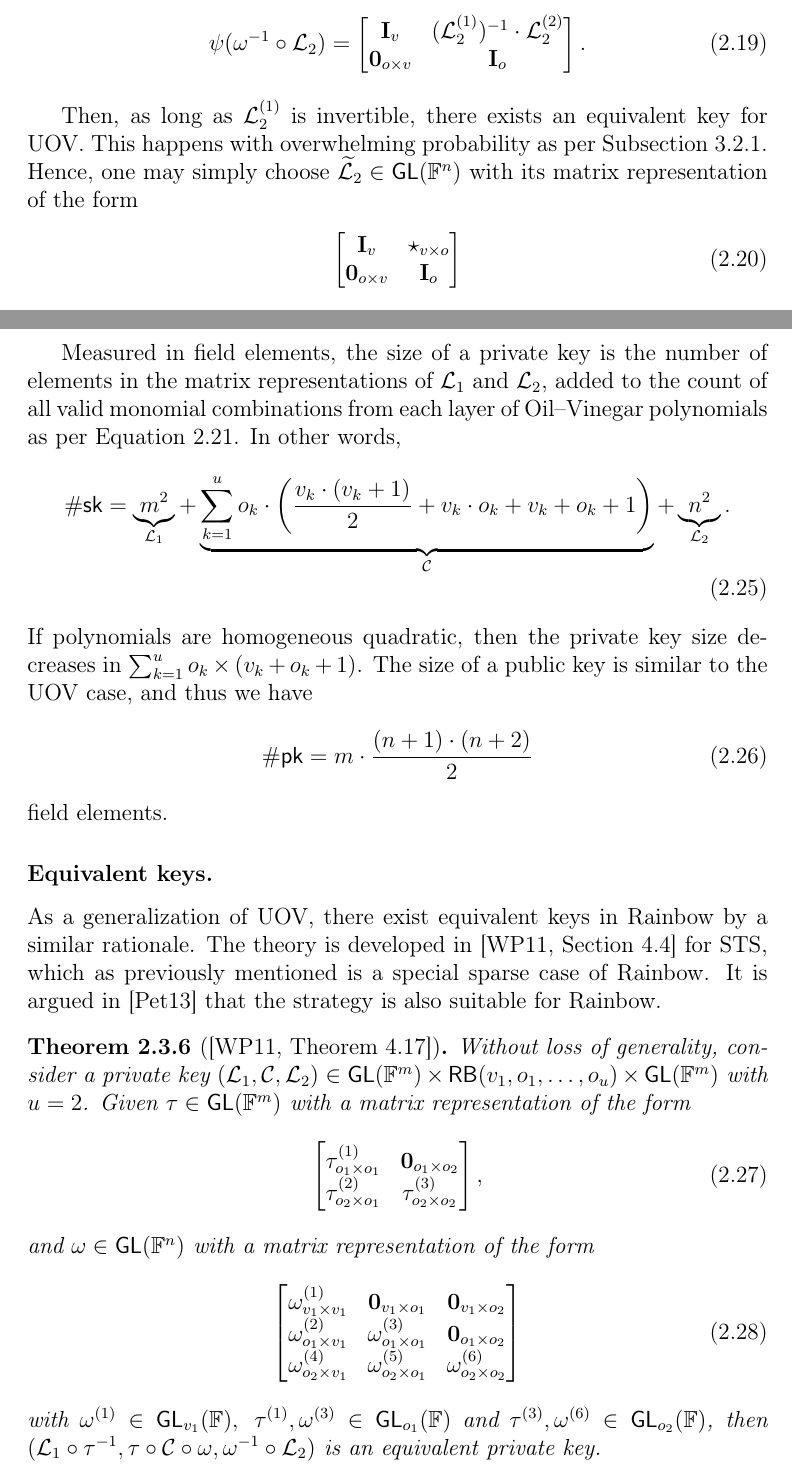
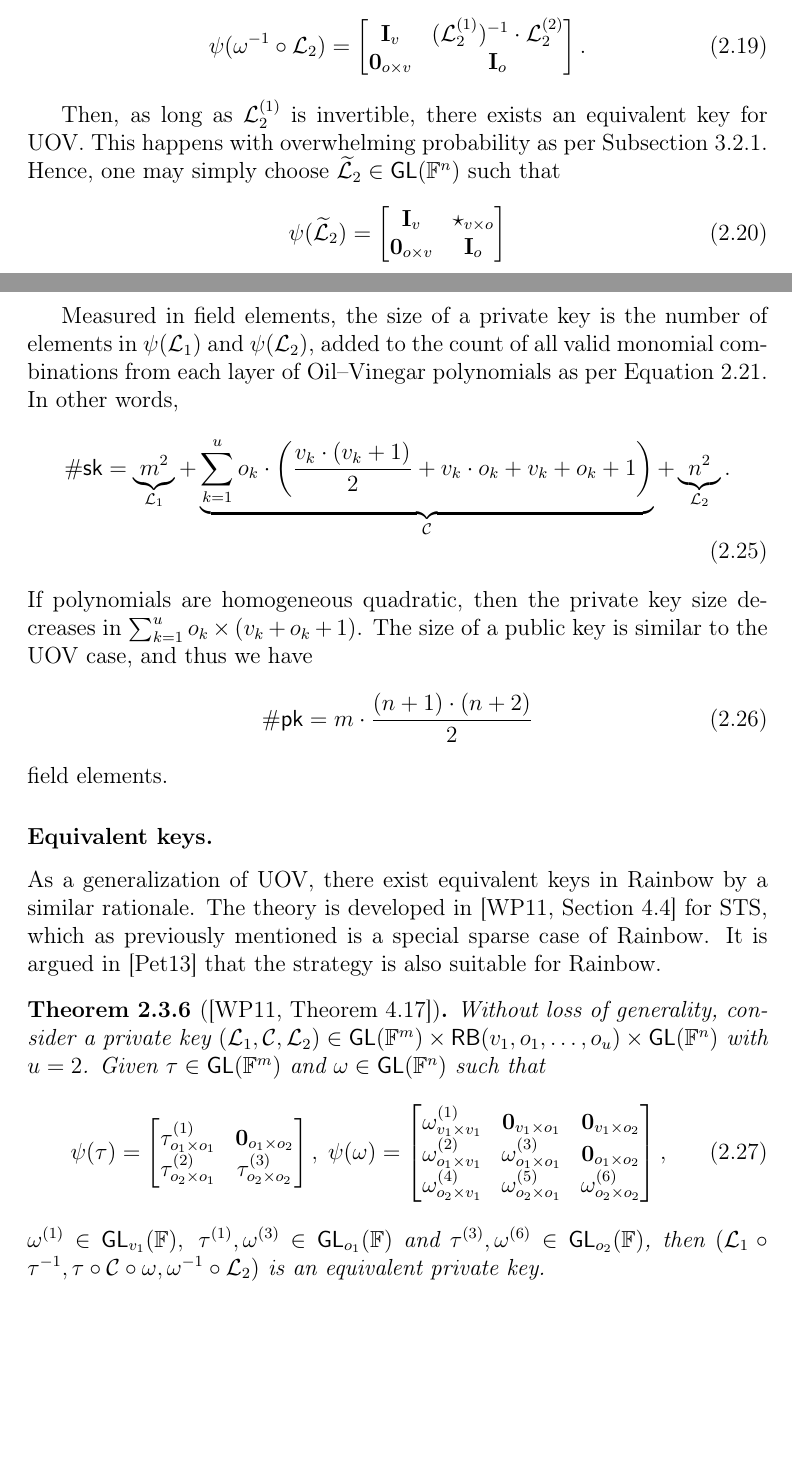
Before and after one commit to zambonin/msc, a LaTeX thesis (main.tex): two parts of pages 25 and 27 of 54 before the commit and two parts of pages 25 and 27 of 53 after it, joined at a grey line, cut so that both start at the same text, the shorter picture padded with empty space. Compiled offline with pdfLaTeX.

Commit message:
overleaf_to_git: update main.tex from r9068 to r9093

```diff
--- a/main.tex
+++ b/main.tex
@@ -607,8 +605,9 @@ It is a direct consequence of this theorem that there exist at least as many equ
   \end{align}
 \end{theorem}
 
-Then, as long as $\mathcal{L}_{2}^{(1)}$ is invertible, there exists an equivalent key for UOV. This happens with overwhelming probability as per Subsection~\ref{subsec:invert}. Hence, one may simply choose $\widetilde{\mathcal{L}}_{2} \in \mathsf{GL}(\mathbb{F}^{n})$ with its matrix representation of the form
+Then, as long as $\mathcal{L}_{2}^{(1)}$ is invertible, there exists an equivalent key for UOV. This happens with overwhelming probability as per Subsection~\ref{subsec:invert}. Hence, one may simply choose $\widetilde{\mathcal{L}}_{2} \in \mathsf{GL}(\mathbb{F}^{n})$ such that
 \begin{align}
+  \psi(\widetilde{\mathcal{L}}_{2}) =
   \begin{bmatrix}
     \mathbf{I}_{v}          & \star_{v \times o} \\
     \mathbf{0}_{o \times v} & \mathbf{I}_{o} \\
@@ -674,7 +673,7 @@ the signature is valid, and otherwise invalid.
 
 The remarks about UOV regarding the size of parameters, chances of failure in the inversion process and lack of security weaknesses are maintained in the case of Rainbow. An instance of Rainbow is denoted by $\mathsf{Rainbow}(\mathbb{F}_{q}, v_{1}, o_{1}, \dots, o_{u})$, with usually $u = 2$ for efficiency reasons. We note that when $u = 1$, we get the UOV scheme.
 
-Measured in field elements, the size of a private key is the number of elements in the matrix representations of $\mathcal{L}_{1}$ and $\mathcal{L}_{2}$, added to the count of all valid monomial combinations from each layer of Oil--Vinegar polynomials as per Equation~\ref{eq:ov}. In other words,
+Measured in field elements, the size of a private key is the number of elements in $\psi(\mathcal{L}_{1})$ and $\psi(\mathcal{L}_{2})$, added to the count of all valid monomial combinations from each layer of Oil--Vinegar polynomials as per Equation~\ref{eq:ov}. In other words,
 \begin{align}
   \#\mathsf{sk} = \underbrace{m^{2}}_{\mathcal{L}_{1}}
     + \underbrace{\sum_{k = 1}^{u} o_{k} \cdot \left( \frac{v_{k} \cdot (v_{k} + 1)}{2} + v_{k} \cdot o_{k} + v_{k} + o_{k} + 1 \right)}_{\mathcal{C}}
@@ -692,22 +691,21 @@ field elements.
 As a generalization of UOV, there exist equivalent keys in Rainbow by a similar rationale. The theory is developed in~\cite[Section 4.4]{Wolf:201104} for STS, which as previously mentioned is a special sparse case of Rainbow. It is argued in~\cite{Petzoldt:201307} that the strategy is also suitable for Rainbow.
 
 \begin{theorem}[{\cite[Theorem 4.17]{Wolf:201104}}]
-  Without loss of generality, consider a private key $(\mathcal{L}_{1}, \mathcal{C}, \mathcal{L}_{2}) \in \mathsf{GL}(\mathbb{F}^{m}) \times \mathsf{RB}(v_{1}, o_{1}, \dots, o_{u}) \times \mathsf{GL}(\mathbb{F}^{m})$ with $u = 2$. Given $\tau \in \mathsf{GL}(\mathbb{F}^{m})$ with a matrix representation of the form
+  Without loss of generality, consider a private key $(\mathcal{L}_{1}, \mathcal{C}, \mathcal{L}_{2}) \in \mathsf{GL}(\mathbb{F}^{m}) \times \mathsf{RB}(v_{1}, o_{1}, \dots, o_{u}) \times \mathsf{GL}(\mathbb{F}^{n})$ with $u = 2$. Given $\tau \in \mathsf{GL}(\mathbb{F}^{m})$ and $\omega \in \mathsf{GL}(\mathbb{F}^{n})$ such that
   \begin{align}
+    \psi(\tau) =
     \begin{bmatrix}
       \tau_{o_{1} \times o_{1}}^{(1)} & \mathbf{0}_{o_{1} \times o_{2}} \\
       \tau_{o_{2} \times o_{1}}^{(2)} & \tau_{o_{2} \times o_{2}}^{(3)} \\
-    \end{bmatrix},
-  \end{align}
-  and $\omega \in \mathsf{GL}(\mathbb{F}^{n})$ with a matrix representation of the form
-  \begin{align}
+    \end{bmatrix},\;
+    \psi(\omega) =
     \begin{bmatrix}
       \omega_{v_{1} \times v_{1}}^{(1)} & \mathbf{0}_{v_{1} \times o_{1}}   & \mathbf{0}_{v_{1} \times o_{2}} \\
       \omega_{o_{1} \times v_{1}}^{(2)} & \omega_{o_{1} \times o_{1}}^{(3)} & \mathbf{0}_{o_{1} \times o_{2}} \\
       \omega_{o_{2} \times v_{1}}^{(4)} & \omega_{o_{2} \times o_{1}}^{(5)} & \omega_{o_{2} \times o_{2}}^{(6)} \\
-    \end{bmatrix}
+    \end{bmatrix},
   \end{align}
-  with $\omega^{(1)} \in \mathsf{GL}_{v_{1}}(\mathbb{F}),\; \tau^{(1)}, \omega^{(3)} \in \mathsf{GL}_{o_{1}}(\mathbb{F})$ and $\tau^{(3)}, \omega^{(6)} \in \mathsf{GL}_{o_{2}}(\mathbb{F})$, then $(\mathcal{L}_{1} \circ \tau^{-1}, \tau \circ \mathcal{C} \circ \omega, \omega^{-1} \circ \mathcal{L}_{2})$ is an equivalent private key.
+  $\omega^{(1)} \in \mathsf{GL}_{v_{1}}(\mathbb{F}),\; \tau^{(1)}, \omega^{(3)} \in \mathsf{GL}_{o_{1}}(\mathbb{F})$ and $\tau^{(3)}, \omega^{(6)} \in \mathsf{GL}_{o_{2}}(\mathbb{F})$, then $(\mathcal{L}_{1} \circ \tau^{-1}, \tau \circ \mathcal{C} \circ \omega, \omega^{-1} \circ \mathcal{L}_{2})$ is an equivalent private key.
 \end{theorem}
 
 Analogously to the case of UOV, $\tau^{-1}$ and $\omega^{-1}$ maintain their forms. The redundancy is removed by a similar rationale, observing the shape of the lateral maps in the equivalent key.
```
Also changed, not shown: main.tex (2 more changed lines).
